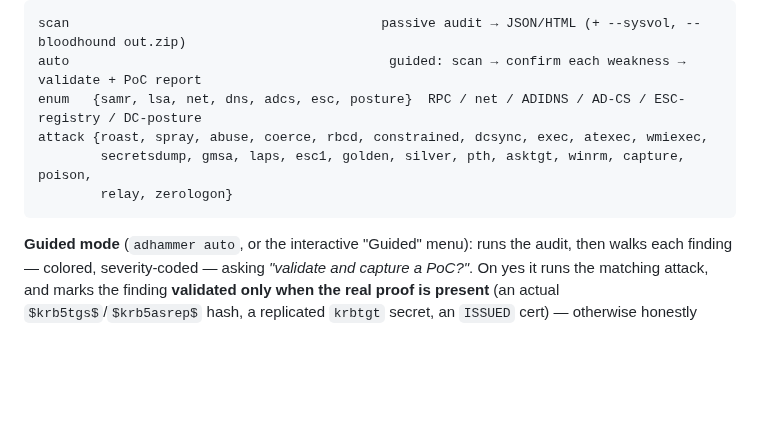
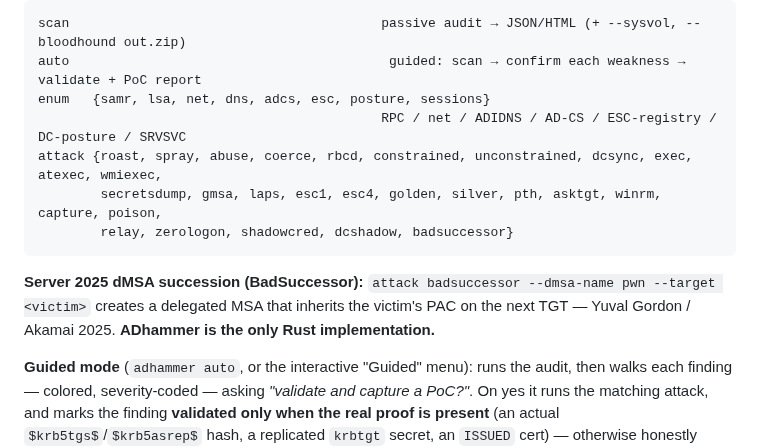
Before and after one commit to icedracon/adhammer, a Markdown page: README.md, the part around one of its changes. Drawn GitHub-style; blank space fills up the shorter version.

````diff
--- a/README.md
+++ b/README.md
@@ -123,11 +129,14 @@ Power-user subcommands:
 ```
 scan                                        passive audit → JSON/HTML (+ --sysvol, --bloodhound out.zip)
 auto                                         guided: scan → confirm each weakness → validate + PoC report
-enum   {samr, lsa, net, dns, adcs, esc, posture}  RPC / net / ADIDNS / AD-CS / ESC-registry / DC-posture
-attack {roast, spray, abuse, coerce, rbcd, constrained, dcsync, exec, atexec, wmiexec,
-        secretsdump, gmsa, laps, esc1, golden, silver, pth, asktgt, winrm, capture, poison,
-        relay, zerologon}
+enum   {samr, lsa, net, dns, adcs, esc, posture, sessions}
+                                            RPC / net / ADIDNS / AD-CS / ESC-registry / DC-posture / SRVSVC
+attack {roast, spray, abuse, coerce, rbcd, constrained, unconstrained, dcsync, exec, atexec, wmiexec,
+        secretsdump, gmsa, laps, esc1, esc4, golden, silver, pth, asktgt, winrm, capture, poison,
+        relay, zerologon, shadowcred, dcshadow, badsuccessor}
 ```
+
+**Server 2025 dMSA succession (BadSuccessor):** `attack badsuccessor --dmsa-name pwn --target <victim>` creates a delegated MSA that inherits the victim's PAC on the next TGT — Yuval Gordon / Akamai 2025. **ADhammer is the only Rust implementation.**
 
 **Guided mode** (`adhammer auto`, or the interactive "Guided" menu): runs the audit, then walks
 each finding — colored, severity-coded — asking *"validate and capture a PoC?"*. On yes it runs the
````
Also changed, not shown: other parts of README.md (+30 -15 lines).
